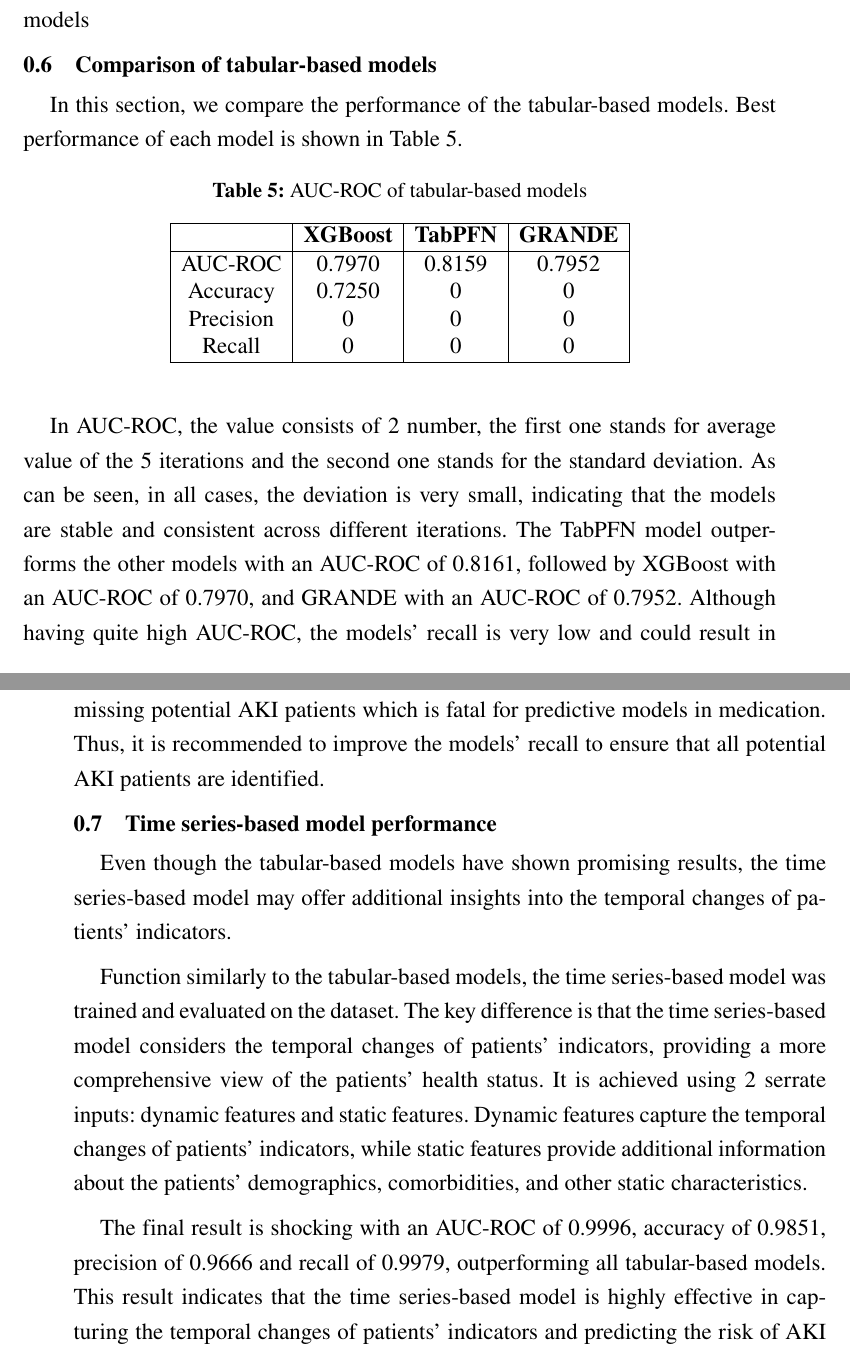
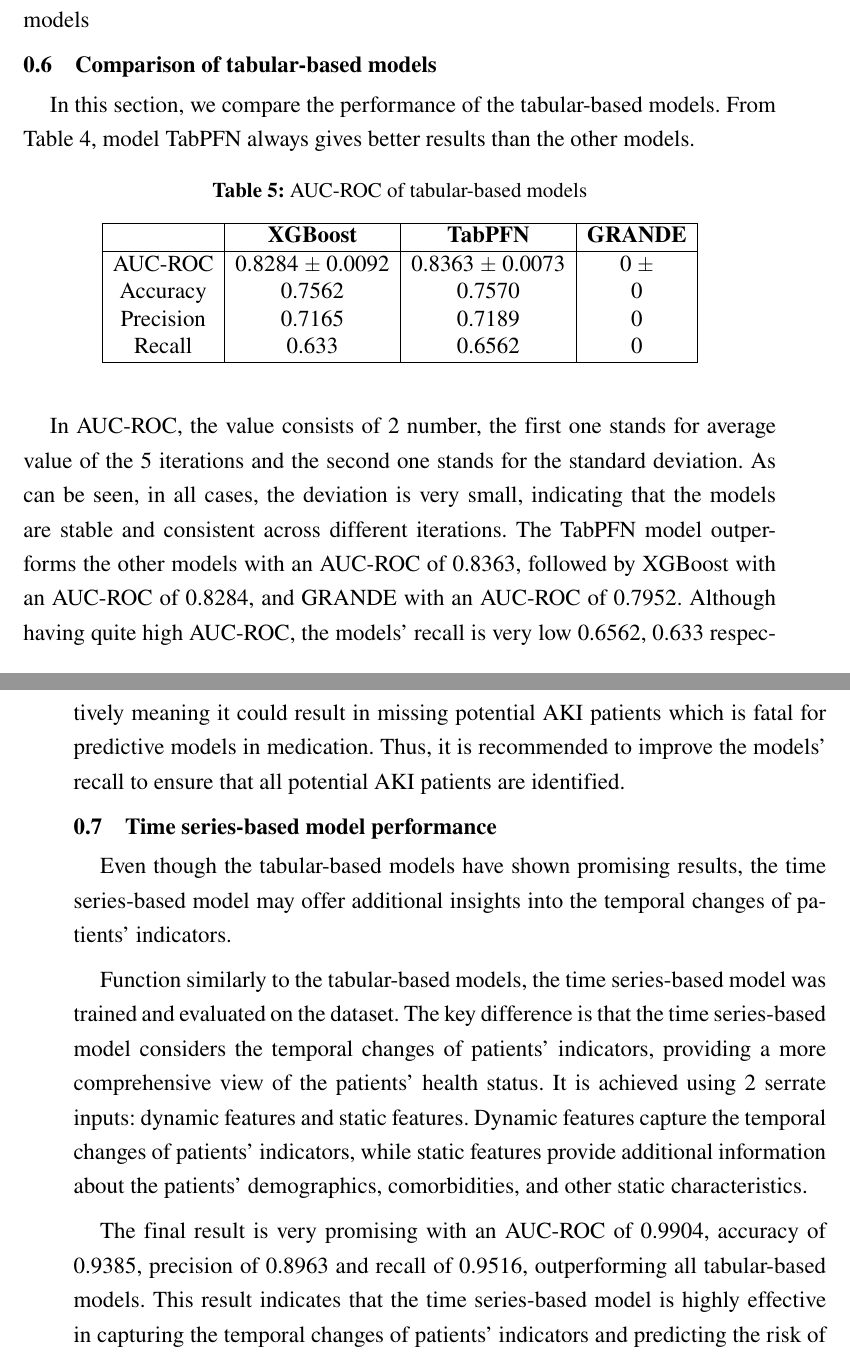
Before and after one commit to BuiHoangTu/hust.thesis.Thesis, a LaTeX document (Chapter/5_Numerical_results.tex): two parts of pages 8 and 9 of 9, joined at a grey line, cut so that both start at the same text. Compiled offline with pdfLaTeX.

Commit message:
c5 fix some number, missing GRANDE

```diff
--- a/Chapter/5_Numerical_results.tex
+++ b/Chapter/5_Numerical_results.tex
@@ -421,7 +421,7 @@ In short, for this problem, the first value aggregate method is the most suitabl
 \section{Comparison of tabular-based models}
 
 In this section, we compare the performance of the tabular-based models.
-Best performance of each model is shown in Table \ref{tab:tabular_models}.
+From Table \ref{tab:aggregate_methods}, model TabPFN always gives better results than the other models.
 
 \begin{table}[H]
     \centering
@@ -436,23 +436,23 @@ Best performance of each model is shown in Table \ref{tab:tabular_models}.
         \hline
 
         AUC-ROC &
-        0.7970 &
-        0.8159 &
-        0.7952 \\
+        0.8284 $\pm$ 0.0092 &
+        0.8363 $\pm$ 0.0073&
+        0 $\pm$ \\
 
         Accuracy &
-        0.7250 &
-        0 &
+        0.7562 &
+        0.7570 &
         0 \\
 
         Precision &
-        0 &
-        0 &
+        0.7165 &
+        0.7189 &
         0 \\
 
         Recall &
-        0 &
-        0 &
+        0.633 &
+        0.6562 &
         0 \\
 
         \hline
@@ -461,8 +461,8 @@ Best performance of each model is shown in Table \ref{tab:tabular_models}.
 
 In AUC-ROC, the value consists of 2 number, the first one stands for average value of the 5 iterations and the second one stands for the standard deviation.
 As can be seen, in all cases, the deviation is very small, indicating that the models are stable and consistent across different iterations.
-The TabPFN model outperforms the other models with an AUC-ROC of 0.8161, followed by XGBoost with an AUC-ROC of 0.7970, and GRANDE with an AUC-ROC of 0.7952.
-Although having quite high AUC-ROC, the models' recall is very low and could result in missing potential AKI patients which is fatal for predictive models in medication.
+The TabPFN model outperforms the other models with an AUC-ROC of 0.8363, followed by XGBoost with an AUC-ROC of 0.8284, and GRANDE with an AUC-ROC of 0.7952.
+Although having quite high AUC-ROC, the models' recall is very low 0.6562, 0.633 respectively meaning it could result in missing potential AKI patients which is fatal for predictive models in medication.
 Thus, it is recommended to improve the models' recall to ensure that all potential AKI patients are identified.
 
 \section{Time series-based model performance}
@@ -474,7 +474,7 @@ The key difference is that the time series-based model considers the temporal ch
 It is achieved using 2 serrate inputs: dynamic features and static features.
 Dynamic features capture the temporal changes of patients' indicators, while static features provide additional information about the patients' demographics, comorbidities, and other static characteristics.
 
-The final result is shocking with an AUC-ROC of 0.9996, accuracy of 0.9851, precision of 0.9666 and recall of 0.9979, outperforming all tabular-based models.
+The final result is very promising with an AUC-ROC of 0.9904, accuracy of 0.9385, precision of 0.8963 and recall of 0.9516, outperforming all tabular-based models.
 This result indicates that the time series-based model is highly effective in capturing the temporal changes of patients' indicators and predicting the risk of AKI in DKA patients.
 With such high performance, the time series-based model offers a valuable tool for early detection of AKI and can significantly improve patient outcomes.
 
```
Also changed, not shown: Chapter/5_Numerical_results.tex (14 more changed lines).
